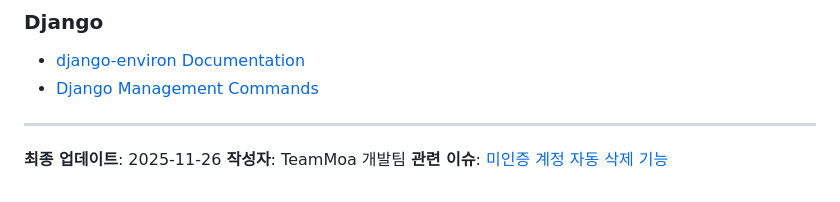
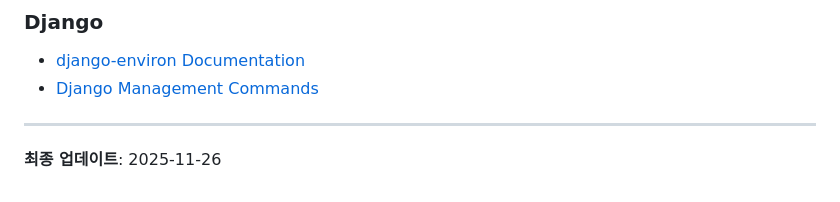
Before and after one commit to TlesMes/TeamMoa-Refactor, a Markdown page: docs/troubleshooting/cron_environment.md, the part around the change. GitHub-like rendering.

```diff
--- a/docs/troubleshooting/cron_environment.md
+++ b/docs/troubleshooting/cron_environment.md
@@ -574,5 +574,3 @@ exec "$@"
 ---
 
 **최종 업데이트**: 2025-11-26
-**작성자**: TeamMoa 개발팀
-**관련 이슈**: [미인증 계정 자동 삭제 기능](https://github.com/yourusername/TeamMoa/issues/XXX)
```
Also changed, not shown: README.md (+1 -1 lines), docs/guides/deployment_guide.md (+1 -9 lines).
